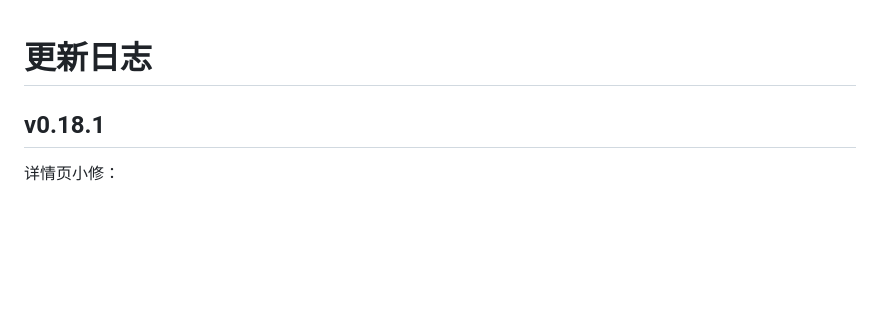
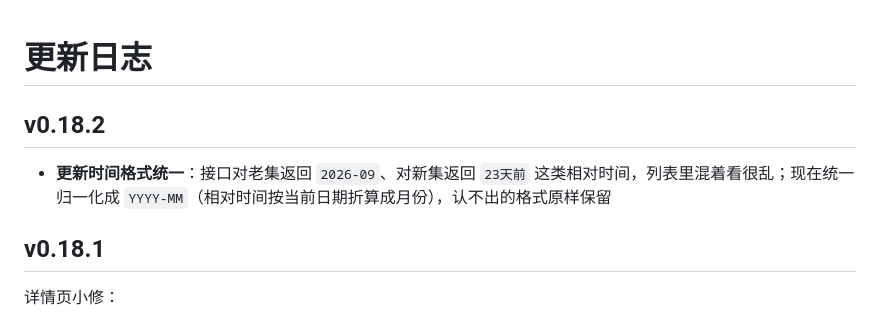
Before and after one commit to cai55667788/songloft-ximalaya, a Markdown page: CHANGELOG.md, the part around the change. GitHub-like rendering; blank space fills up the shorter version.

Commit message:
feat: v0.18.2

```diff
--- a/CHANGELOG.md
+++ b/CHANGELOG.md
@@ -1,4 +1,8 @@
 # 更新日志
+
+## v0.18.2
+
+- **更新时间格式统一**：接口对老集返回 `2026-09`、对新集返回 `23天前` 这类相对时间，列表里混着看很乱；现在统一归一化成 `YYYY-MM`（相对时间按当前日期折算成月份），认不出的格式原样保留
 
 ## v0.18.1
 
```
